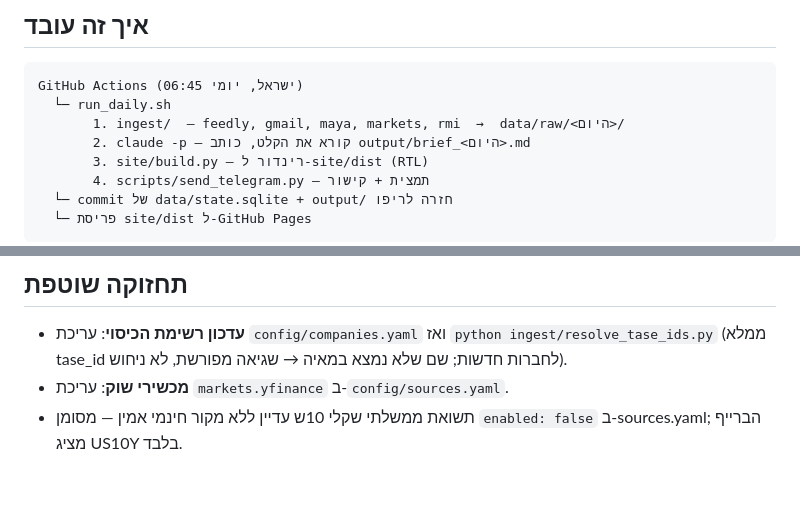
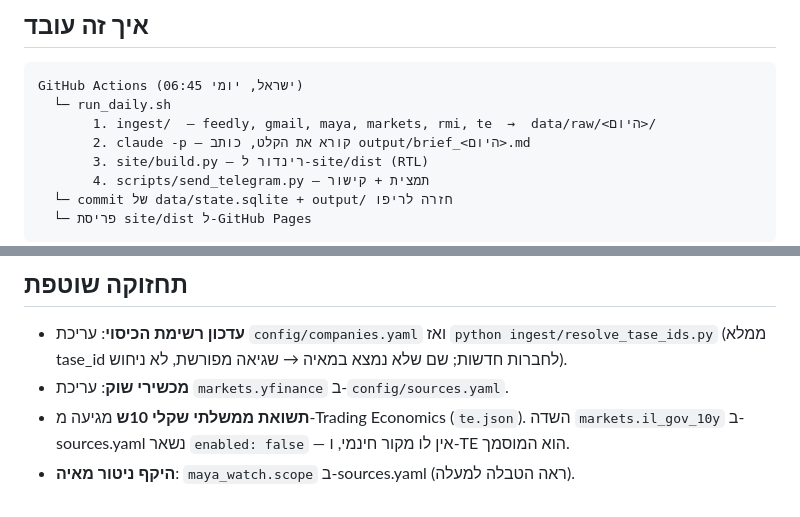
Before and after one commit to yoavweizman94-cmyk/DAILY-BRIEF, a Markdown page: README.md, 2 parts joined by grey strips. GitHub-like rendering.

Commit message:
README: עדכון מקורות ותשואת ממשלתי
Co-Authored-By: Claude Fable 5 <noreply@anthropic.com>

````diff
--- a/README.md
+++ b/README.md
@@ -8,7 +8,7 @@
 ```
 GitHub Actions (06:45 ישראל, יומי)
   └─ run_daily.sh
-       1. ingest/  — feedly, gmail, maya, markets, rmi  →  data/raw/<היום>/
+       1. ingest/  — feedly, gmail, maya, markets, rmi, te  →  data/raw/<היום>/
        2. claude -p — קורא את הקלט, כותב output/brief_<היום>.md
        3. site/build.py — רינדור ל-site/dist (RTL)
        4. scripts/send_telegram.py — תמצית + קישור
@@ -109,5 +109,7 @@ FEEDLY_REFRESH_TOKEN=
   `python ingest/resolve_tase_ids.py` (ממלא tase_id לחברות חדשות; שם שלא
   נמצא במאיה → שגיאה מפורשת, לא ניחוש).
 - **מכשירי שוק**: עריכת `markets.yfinance` ב-`config/sources.yaml`.
-- תשואת ממשלתי שקלי 10ש עדיין ללא מקור חינמי אמין — מסומן `enabled: false`
-  ב-sources.yaml; הברייף מציג US10Y בלבד.
+- **תשואת ממשלתי שקלי 10ש** מגיעה מ-Trading Economics (`te.json`). השדה
+  `markets.il_gov_10y` ב-sources.yaml נשאר `enabled: false` — אין לו מקור
+  חינמי, ו-TE הוא המוסמך.
+- **היקף ניטור מאיה**: `maya_watch.scope` ב-sources.yaml (ראה הטבלה למעלה).
````
